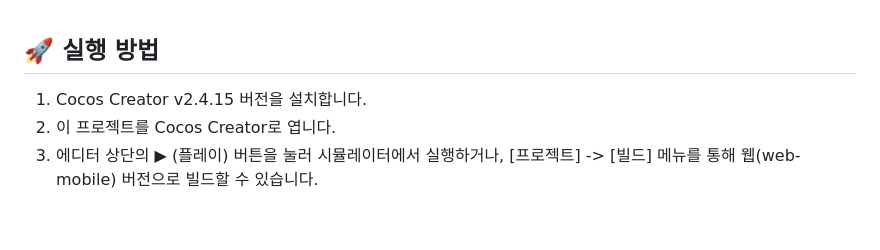
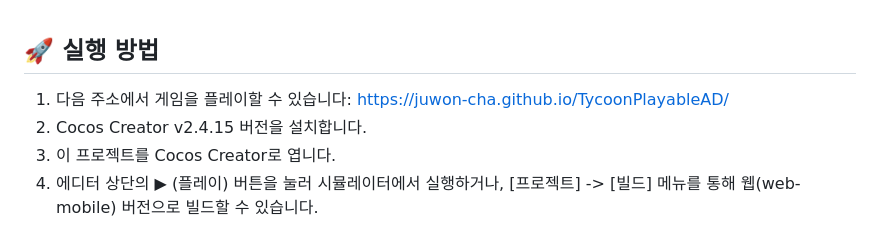
Before and after one commit to juwon-cha/TycoonPlayableAD, a Markdown page: README.md, the part around one of its changes. Drawn GitHub-style.

Commit message:
[Docs] 리드미 파일 수정

```diff
--- a/README.md
+++ b/README.md
@@ -60,6 +60,7 @@
 
 ## 🚀 실행 방법
 
-1.  Cocos Creator v2.4.15 버전을 설치합니다.
-2.  이 프로젝트를 Cocos Creator로 엽니다.
-3.  에디터 상단의 ▶ (플레이) 버튼을 눌러 시뮬레이터에서 실행하거나, [프로젝트] -> [빌드] 메뉴를 통해 웹(web-mobile) 버전으로 빌드할 수 있습니다.
+1. 다음 주소에서 게임을 플레이할 수 있습니다: [https://juwon-cha.github.io/TycoonPlayableAD/](https://juwon-cha.github.io/TycoonPlayableAD/)
+2. Cocos Creator v2.4.15 버전을 설치합니다.
+3.  이 프로젝트를 Cocos Creator로 엽니다.
+4.  에디터 상단의 ▶ (플레이) 버튼을 눌러 시뮬레이터에서 실행하거나, [프로젝트] -> [빌드] 메뉴를 통해 웹(web-mobile) 버전으로 빌드할 수 있습니다.
```
Also changed, not shown: other parts of README.md (+1 -1 lines).
